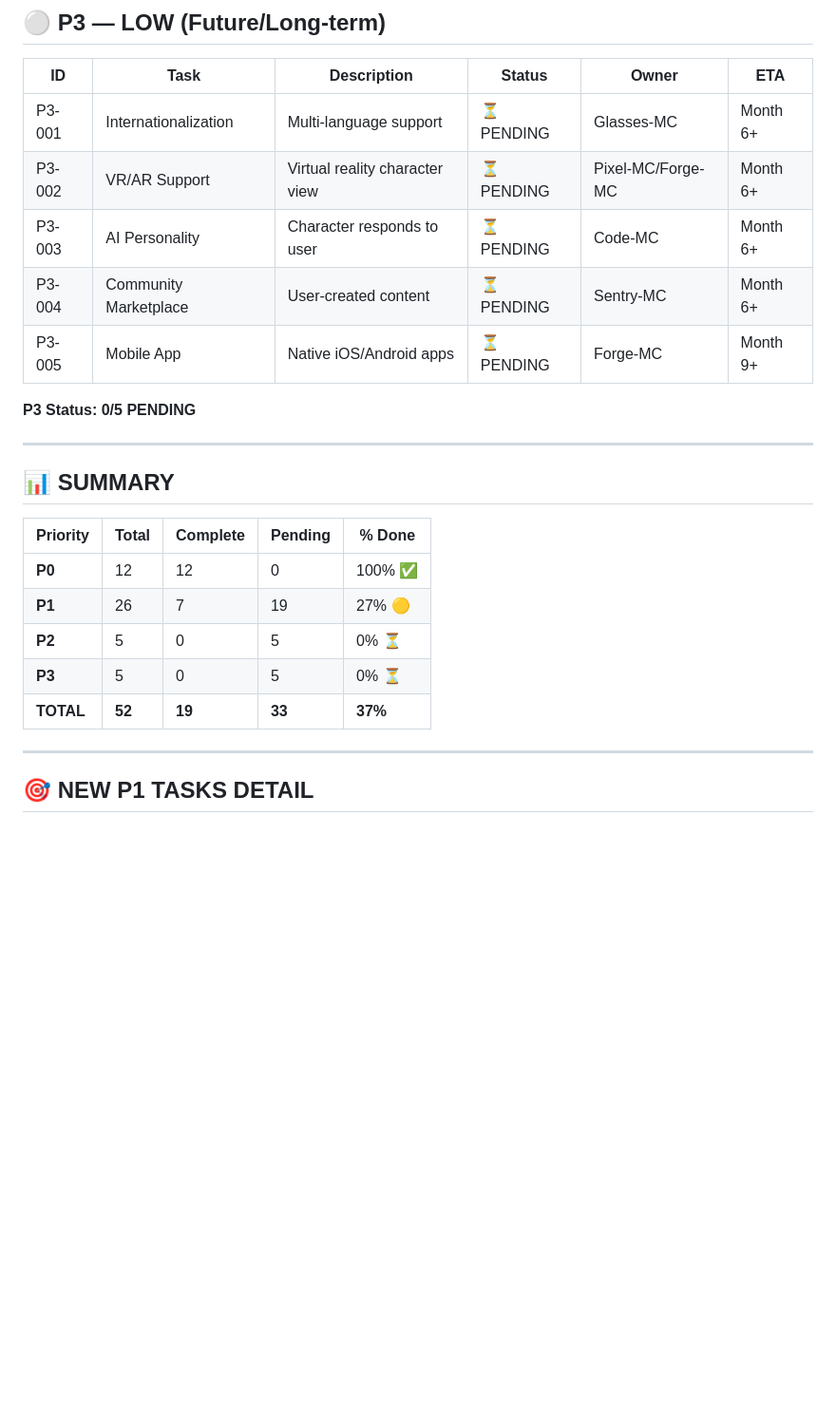
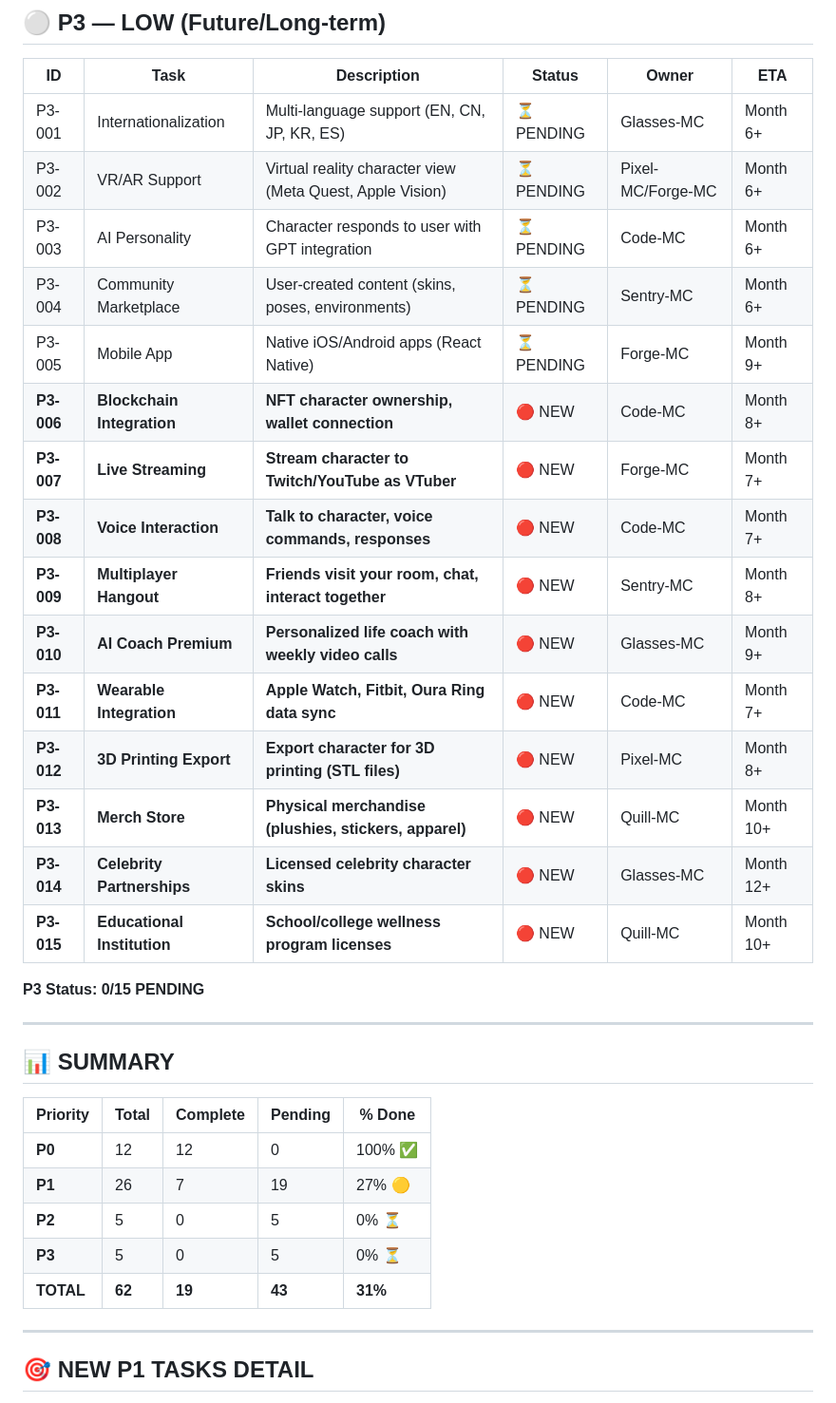
Before and after one commit to airickeff-af/mc-project, a Markdown page: PENDING_TASKS.md, the part around the change. Shown at 95% size. Drawn GitHub-style; blank space fills up the shorter version.

Commit message:
Add 10 new Phase 3 tasks: Blockchain, Streaming, Voice, Multiplayer, AI Coach, Wearables, 3D Print, Merch, Celebrities, Education

```diff
--- a/PENDING_TASKS.md
+++ b/PENDING_TASKS.md
@@ -88,13 +88,23 @@
 
 | ID | Task | Description | Status | Owner | ETA |
 |----|------|-------------|--------|-------|-----|
-| P3-001 | Internationalization | Multi-language support | ⏳ PENDING | Glasses-MC | Month 6+ |
-| P3-002 | VR/AR Support | Virtual reality character view | ⏳ PENDING | Pixel-MC/Forge-MC | Month 6+ |
-| P3-003 | AI Personality | Character responds to user | ⏳ PENDING | Code-MC | Month 6+ |
-| P3-004 | Community Marketplace | User-created content | ⏳ PENDING | Sentry-MC | Month 6+ |
-| P3-005 | Mobile App | Native iOS/Android apps | ⏳ PENDING | Forge-MC | Month 9+ |
+| P3-001 | Internationalization | Multi-language support (EN, CN, JP, KR, ES) | ⏳ PENDING | Glasses-MC | Month 6+ |
+| P3-002 | VR/AR Support | Virtual reality character view (Meta Quest, Apple Vision) | ⏳ PENDING | Pixel-MC/Forge-MC | Month 6+ |
+| P3-003 | AI Personality | Character responds to user with GPT integration | ⏳ PENDING | Code-MC | Month 6+ |
+| P3-004 | Community Marketplace | User-created content (skins, poses, environments) | ⏳ PENDING | Sentry-MC | Month 6+ |
+| P3-005 | Mobile App | Native iOS/Android apps (React Native) | ⏳ PENDING | Forge-MC | Month 9+ |
+| **P3-006** | **Blockchain Integration** | **NFT character ownership, wallet connection** | 🔴 NEW | Code-MC | Month 8+ |
+| **P3-007** | **Live Streaming** | **Stream character to Twitch/YouTube as VTuber** | 🔴 NEW | Forge-MC | Month 7+ |
+| **P3-008** | **Voice Interaction** | **Talk to character, voice commands, responses** | 🔴 NEW | Code-MC | Month 7+ |
+| **P3-009** | **Multiplayer Hangout** | **Friends visit your room, chat, interact together** | 🔴 NEW | Sentry-MC | Month 8+ |
+| **P3-010** | **AI Coach Premium** | **Personalized life coach with weekly video calls** | 🔴 NEW | Glasses-MC | Month 9+ |
+| **P3-011** | **Wearable Integration** | **Apple Watch, Fitbit, Oura Ring data sync** | 🔴 NEW | Code-MC | Month 7+ |
+| **P3-012** | **3D Printing Export** | **Export character for 3D printing (STL files)** | 🔴 NEW | Pixel-MC | Month 8+ |
+| **P3-013** | **Merch Store** | **Physical merchandise (plushies, stickers, apparel)** | 🔴 NEW | Quill-MC | Month 10+ |
+| **P3-014** | **Celebrity Partnerships** | **Licensed celebrity character skins** | 🔴 NEW | Glasses-MC | Month 12+ |
+| **P3-015** | **Educational Institution** | **School/college wellness program licenses** | 🔴 NEW | Quill-MC | Month 10+ |
 
-**P3 Status: 0/5 PENDING**
+**P3 Status: 0/15 PENDING**
 
 ---
 
@@ -106,7 +116,7 @@
 | **P1** | 26 | 7 | 19 | 27% 🟡 |
 | **P2** | 5 | 0 | 5 | 0% ⏳ |
 | **P3** | 5 | 0 | 5 | 0% ⏳ |
-| **TOTAL** | **52** | **19** | **33** | **37%** |
+| **TOTAL** | **62** | **19** | **43** | **31%** |
 
 ---
 
```
